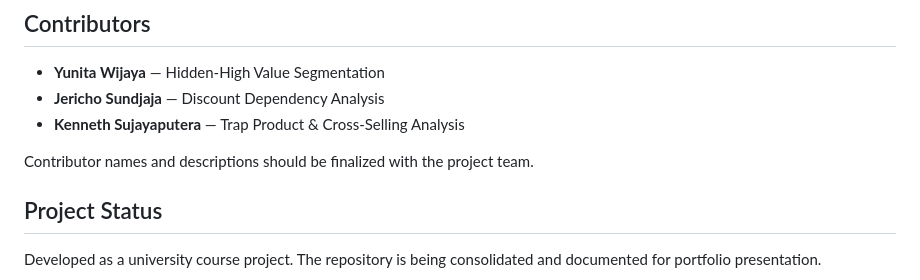
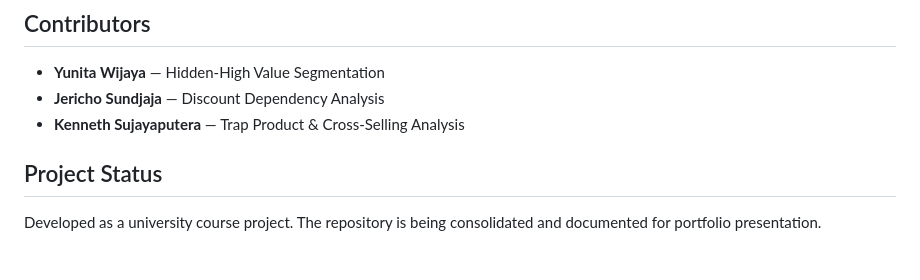
Before and after one commit to yunita-wjy/dmds-olap-project, a Markdown page: README.md, the part around the change. Drawn GitHub-style; blank space fills up the shorter version.

Commit message:
Update README
Removed note about finalizing contributor names.

```diff
--- a/README.md
+++ b/README.md
@@ -86,8 +86,6 @@ Application screenshots and a usage walkthrough will be added once the interface
 * **Jericho Sundjaja** — Discount Dependency Analysis
 * **Kenneth Sujayaputera** — Trap Product & Cross-Selling Analysis
 
-Contributor names and descriptions should be finalized with the project team.
-
 ## Project Status
 
 Developed as a university course project. The repository is being consolidated and documented for portfolio presentation.
```
